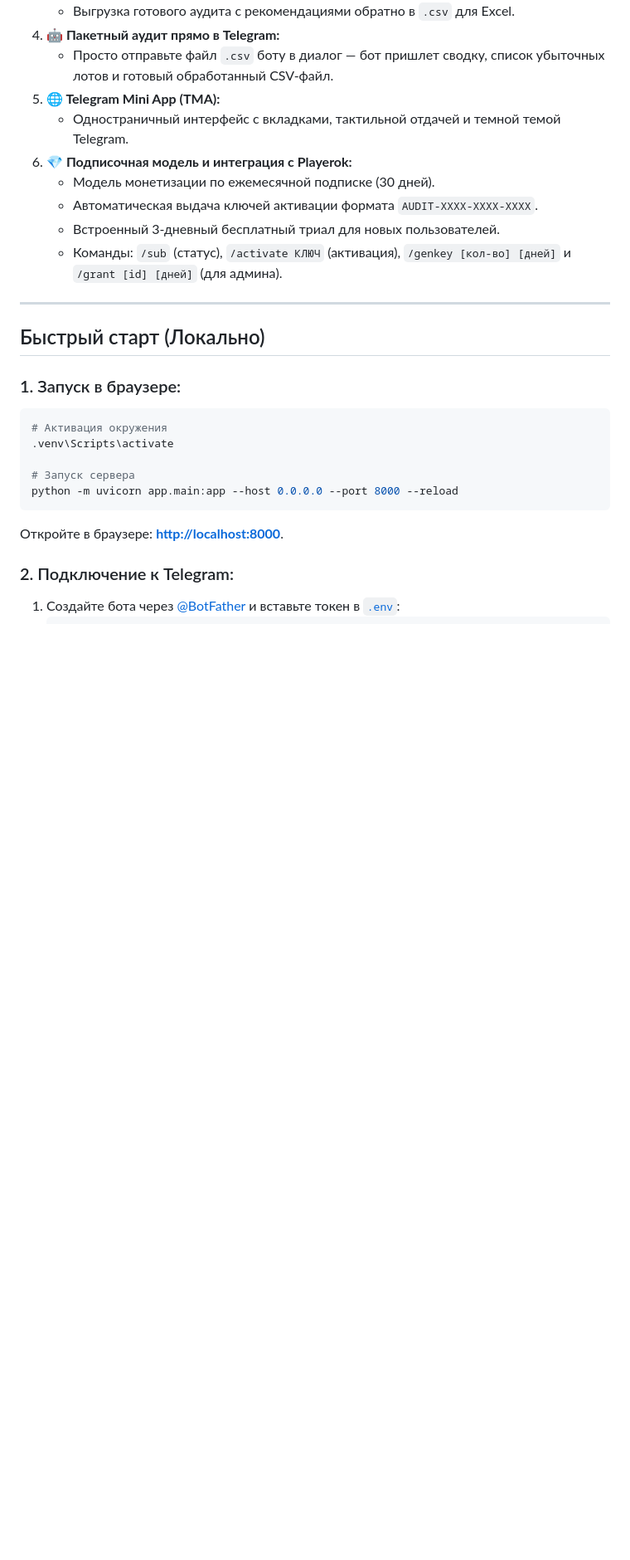
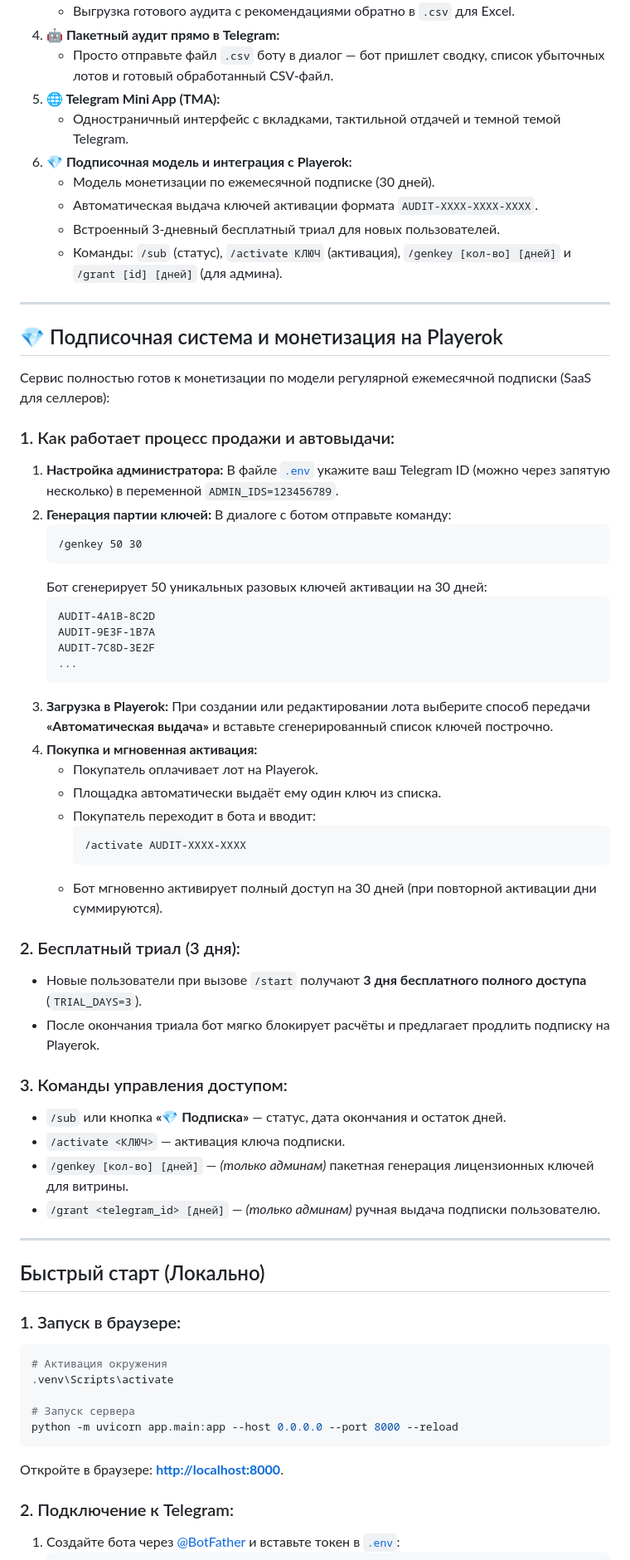
Before and after one commit to nolekek/Calc4shops, a Markdown page: README.md, the part around one of its changes. Shown at 83% size. Rendered like a GitHub page; blank space fills up the shorter version.

Commit message:
docs: add detailed Playerok subscription & auto-delivery guide in README

````diff
--- a/README.md
+++ b/README.md
@@ -27,6 +27,45 @@
    - Автоматическая выдача ключей активации формата `AUDIT-XXXX-XXXX-XXXX`.
    - Встроенный 3-дневный бесплатный триал для новых пользователей.
    - Команды: `/sub` (статус), `/activate КЛЮЧ` (активация), `/genkey [кол-во] [дней]` и `/grant [id] [дней]` (для админа).
+
+---
+
+## 💎 Подписочная система и монетизация на Playerok
+
+Сервис полностью готов к монетизации по модели регулярной ежемесячной подписки (SaaS для селлеров):
+
+### 1. Как работает процесс продажи и автовыдачи:
+1. **Настройка администратора:** В файле [`.env`](.env) укажите ваш Telegram ID (можно через запятую несколько) в переменной `ADMIN_IDS=123456789`.
+2. **Генерация партии ключей:** В диалоге с ботом отправьте команду:
+   ```text
+   /genkey 50 30
+   ```
+   Бот сгенерирует 50 уникальных разовых ключей активации на 30 дней:
+   ```text
+   AUDIT-4A1B-8C2D
+   AUDIT-9E3F-1B7A
+   AUDIT-7C8D-3E2F
+   ...
+   ```
+3. **Загрузка в Playerok:** При создании или редактировании лота выберите способ передачи **«Автоматическая выдача»** и вставьте сгенерированный список ключей построчно.
+4. **Покупка и мгновенная активация:**
+   - Покупатель оплачивает лот на Playerok.
+   - Площадка автоматически выдаёт ему один ключ из списка.
+   - Покупатель переходит в бота и вводит:
+     ```text
+     /activate AUDIT-XXXX-XXXX
+     ```
+   - Бот мгновенно активирует полный доступ на 30 дней (при повторной активации дни суммируются).
+
+### 2. Бесплатный триал (3 дня):
+- Новые пользователи при вызове `/start` получают **3 дня бесплатного полного доступа** (`TRIAL_DAYS=3`).
+- После окончания триала бот мягко блокирует расчёты и предлагает продлить подписку на Playerok.
+
+### 3. Команды управления доступом:
+* `/sub` или кнопка **«💎 Подписка»** — статус, дата окончания и остаток дней.
+* `/activate <КЛЮЧ>` — активация ключа подписки.
+* `/genkey [кол-во] [дней]` — *(только админам)* пакетная генерация лицензионных ключей для витрины.
+* `/grant <telegram_id> [дней]` — *(только админам)* ручная выдача подписки пользователю.
 
 ---
 
````
Also changed, not shown: other parts of README.md (+4 -3 lines).
